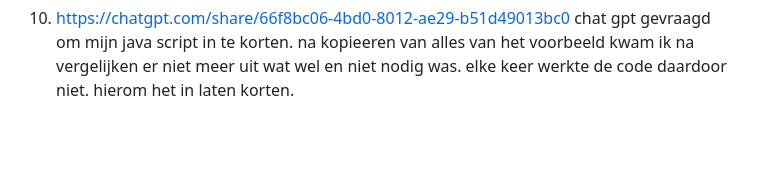
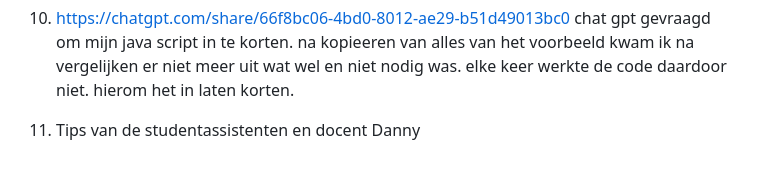
Before and after one commit to xjanniie/blokweb, a Markdown page: README.md, the part around one of its changes. Rendered like a GitHub page; blank space fills up the shorter version.

Commit message:
Add files via upload
readme aangepast

```diff
--- a/README.md
+++ b/README.md
@@ -460,5 +460,6 @@ Ik heb zelf een planning vast gesteld waar ik mij de komende 2 weken echt op moe
 alles van het voorbeeld kwam ik na vergelijken er niet meer uit wat wel en niet nodig was. elke keer werkte de code daardoor niet.
 hierom het in laten korten.
 
+11. Tips van de studentassistenten en docent Danny
 
 </details>
```
Also changed, not shown: other parts of README.md (+5 -5 lines).
